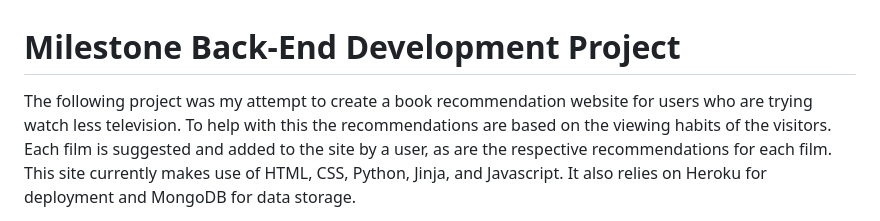
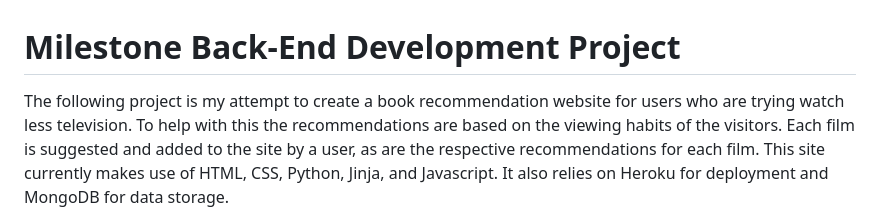
Before and after one commit to NickSpriggs/netbooks_milestone_3, a Markdown page: README.md, the part around the change. Rendered like a GitHub page.

```diff
--- a/README.md
+++ b/README.md
@@ -1,6 +1,6 @@
 # Milestone Back-End Development Project
 
-The following project was my attempt to create a book recommendation website for users who are trying watch
+The following project is my attempt to create a book recommendation website for users who are trying watch
 less television. To help with this the recommendations are based on the viewing habits of the visitors. Each film
 is suggested and added to the site by a user, as are the respective recommendations for each film. This site currently
 makes use of HTML, CSS, Python, Jinja, and Javascript. It also relies on Heroku for deployment and MongoDB for data
```
